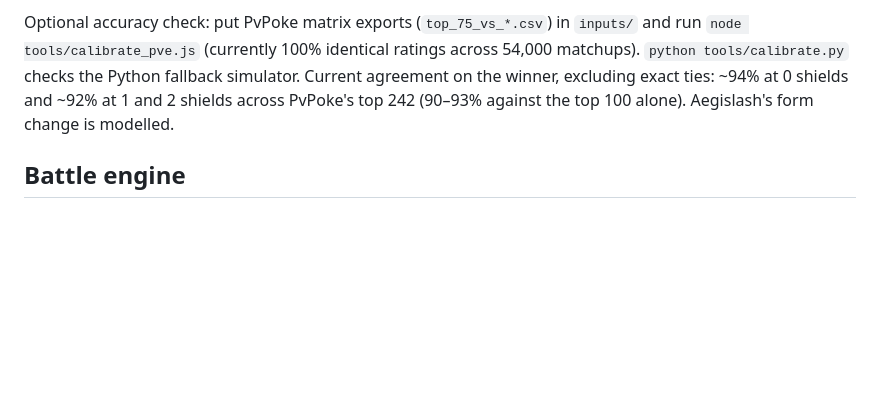
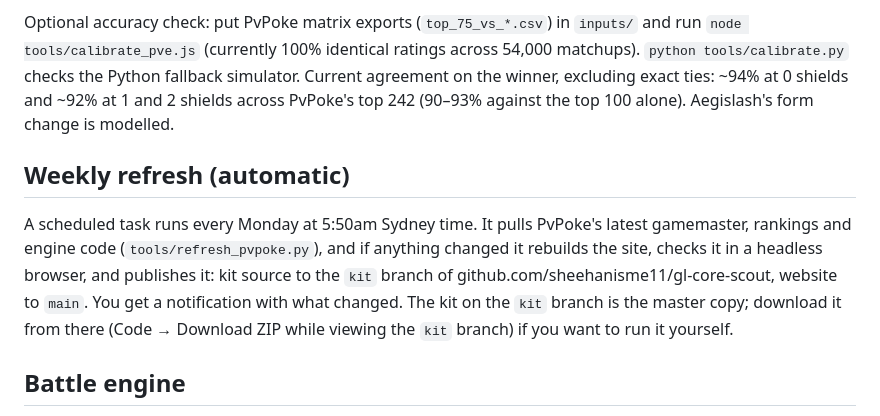
Before and after one commit to Sheehanisme11/gl-core-scout, a Markdown page: README.md, the part around the change. Drawn GitHub-style; blank space fills up the shorter version.

Commit message:
Kit README: weekly refresh
Co-Authored-By: Claude Opus 5.5 <noreply@anthropic.com>
Claude-Session: https://claude.ai/code/session_01L4MVgjYPi5XPNemPYi3uxR

```diff
--- a/README.md
+++ b/README.md
@@ -40,6 +40,10 @@ Last refreshed 11 October 2026 from PvPoke's GitHub (gamemaster dated 10 October
 Replace `inputs/gamemaster.json` (from PvPoke's GitHub: `src/data/gamemaster.json`) and `inputs/cp1500_all_overall_rankings.csv` (PvPoke Rankings → Great League → Export) when moves or stats change. Rerun.
 
 Optional accuracy check: put PvPoke matrix exports (`top_75_vs_*.csv`) in `inputs/` and run `node tools/calibrate_pve.js` (currently 100% identical ratings across 54,000 matchups). `python tools/calibrate.py` checks the Python fallback simulator. Current agreement on the winner, excluding exact ties: ~94% at 0 shields and ~92% at 1 and 2 shields across PvPoke's top 242 (90–93% against the top 100 alone). Aegislash's form change is modelled.
+
+## Weekly refresh (automatic)
+
+A scheduled task runs every Monday at 5:50am Sydney time. It pulls PvPoke's latest gamemaster, rankings and engine code (`tools/refresh_pvpoke.py`), and if anything changed it rebuilds the site, checks it in a headless browser, and publishes it: kit source to the `kit` branch of github.com/sheehanisme11/gl-core-scout, website to `main`. You get a notification with what changed. The kit on the `kit` branch is the master copy; download it from there (Code → Download ZIP while viewing the `kit` branch) if you want to run it yourself.
 
 ## Battle engine
 
```
